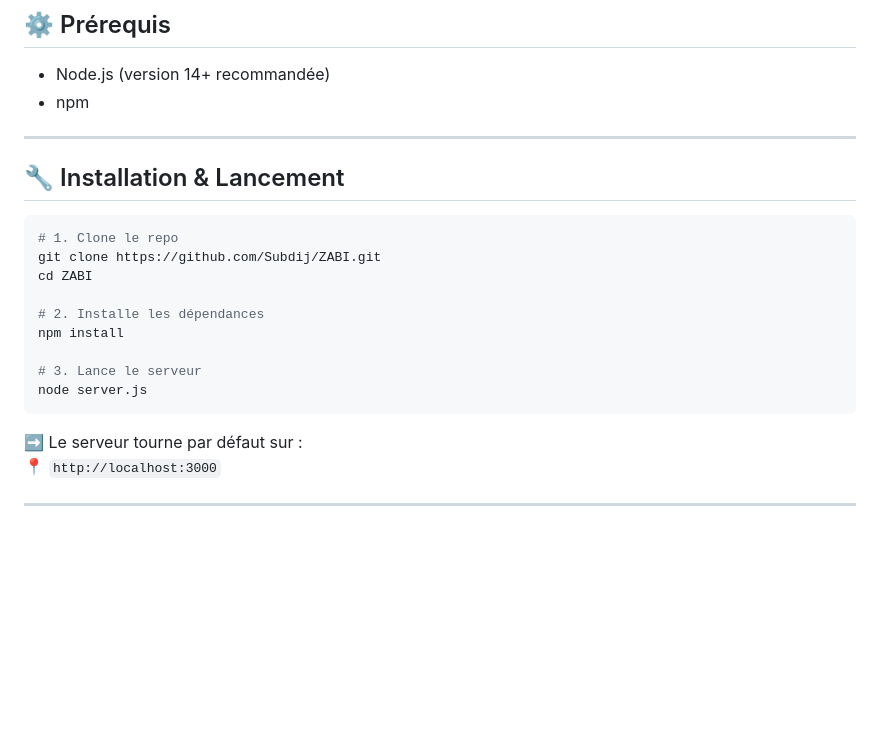
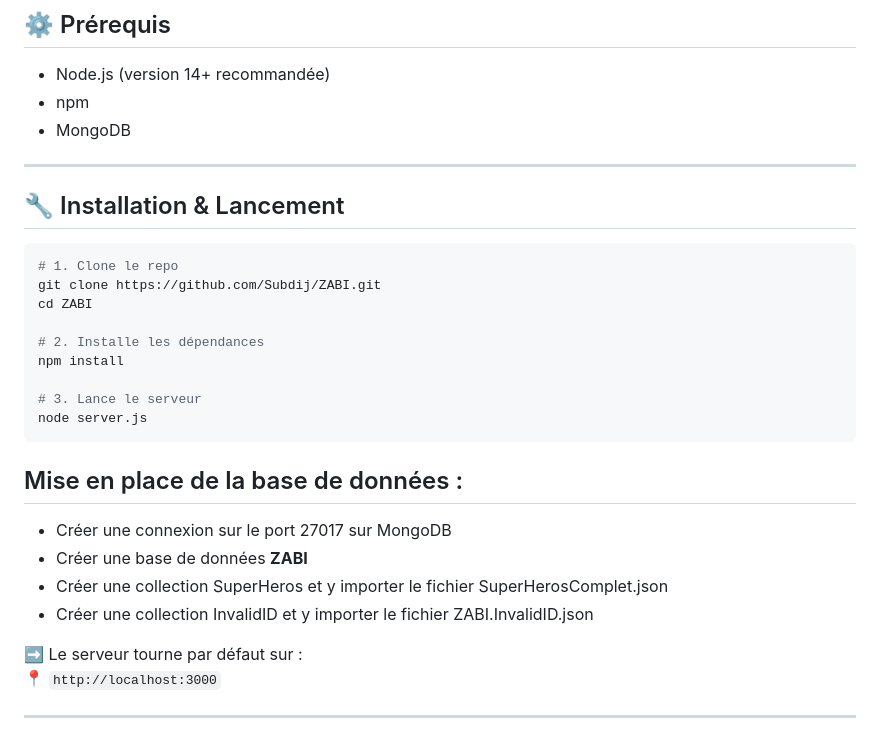
Before and after one commit to Subdij/ZABI, a Markdown page: README.md, the part around the change. GitHub-like rendering; blank space fills up the shorter version.

Commit message:
modification du readme avec ajout des consignes pour la BDD

````diff
--- a/README.md
+++ b/README.md
@@ -72,6 +72,7 @@ ZABI/
 
 - Node.js (version 14+ recommandée)
 - npm
+- MongoDB
 
 ---
 
@@ -88,6 +89,12 @@ npm install
 # 3. Lance le serveur
 node server.js
 ```
+## Mise en place de la base de données :
+
+- Créer une connexion sur le port 27017 sur MongoDB
+- Créer une base de données **ZABI**
+- Créer une collection SuperHeros et y importer le fichier SuperHerosComplet.json
+- Créer une collection InvalidID et y importer le fichier ZABI.InvalidID.json
 
 ➡️ Le serveur tourne par défaut sur :
 📍 `http://localhost:3000`
````
